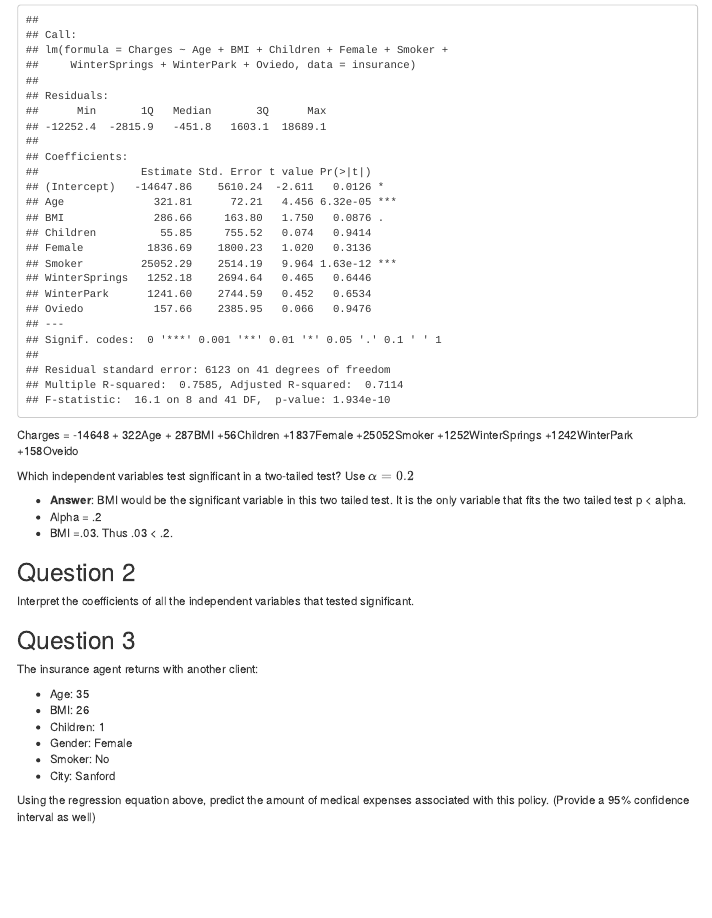
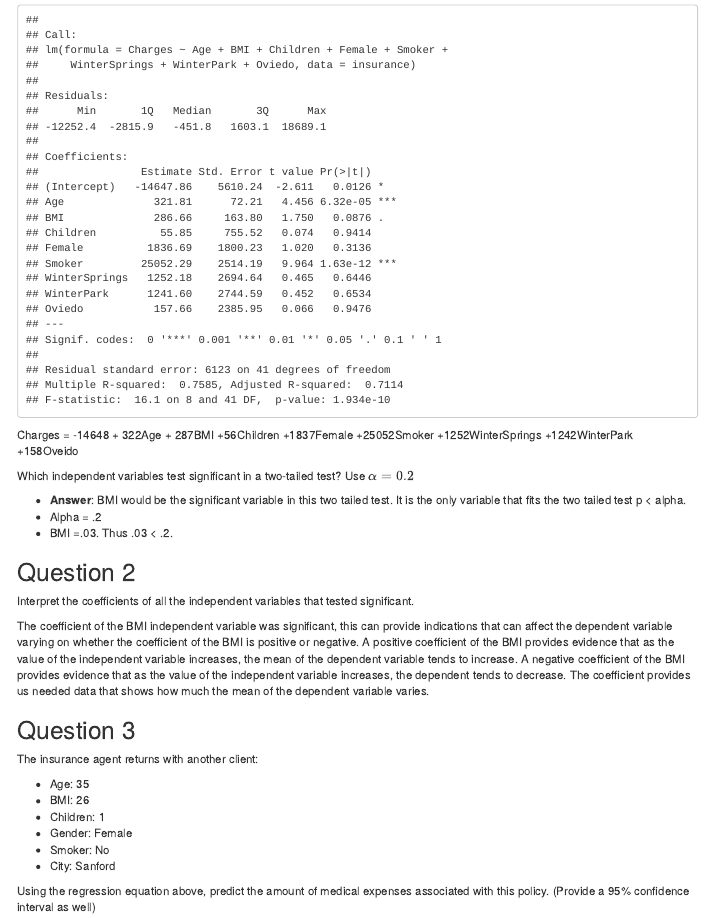
Before and after one commit to AdlinCabrera/SEC0126GROUP8, an R Markdown document (CodingAssignment02/CodingAssignment2.Rmd): the page in a window 1100 px wide, from 550 px down. Rendered offline with R 4.5, knitr and Pandoc, with nearby package versions; menus at the side of the page are left out.

Commit message:
Update CodingAssignment2.Rmd
Question 2

```diff
--- a/CodingAssignment02/CodingAssignment2.Rmd
+++ b/CodingAssignment02/CodingAssignment2.Rmd
@@ -64,6 +64,8 @@ Thus .03 < .2.
 
 Interpret the coefficients of all the independent variables that tested significant.
 
+The coefficient of the BMI independent variable was significant, this can provide indications that can affect the dependent variable varying on whether the coefficient of the BMI is positive or negative. A positive coefficient of the BMI provides evidence that as the value of the independent variable increases, the mean of the dependent variable tends to increase. A negative coefficient of the BMI provides evidence that as the value of the independent variable increases, the dependent tends to decrease. The coefficient provides us needed data that shows how much the mean of the dependent variable varies.
+
 
 ## Question 3
 
```
